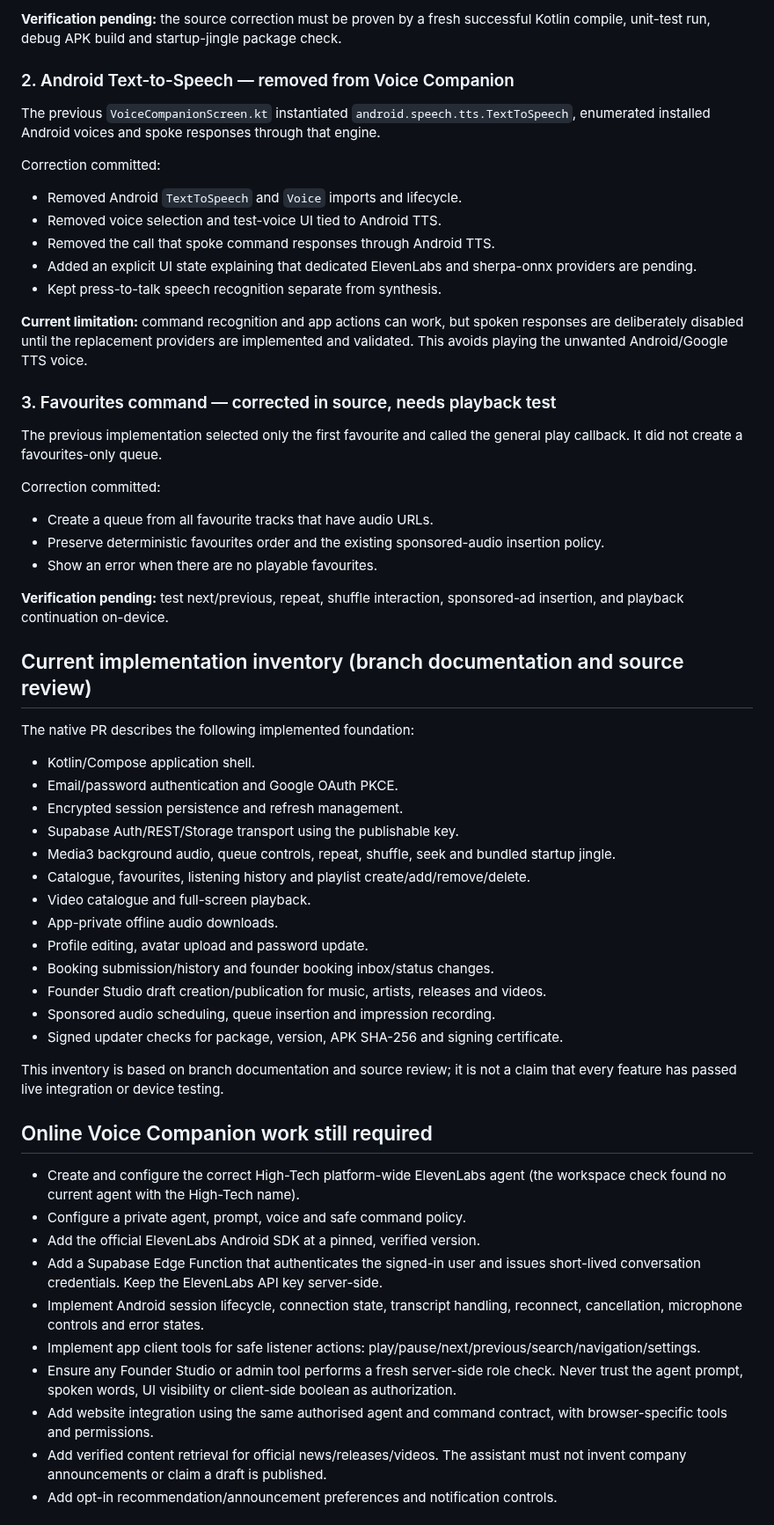
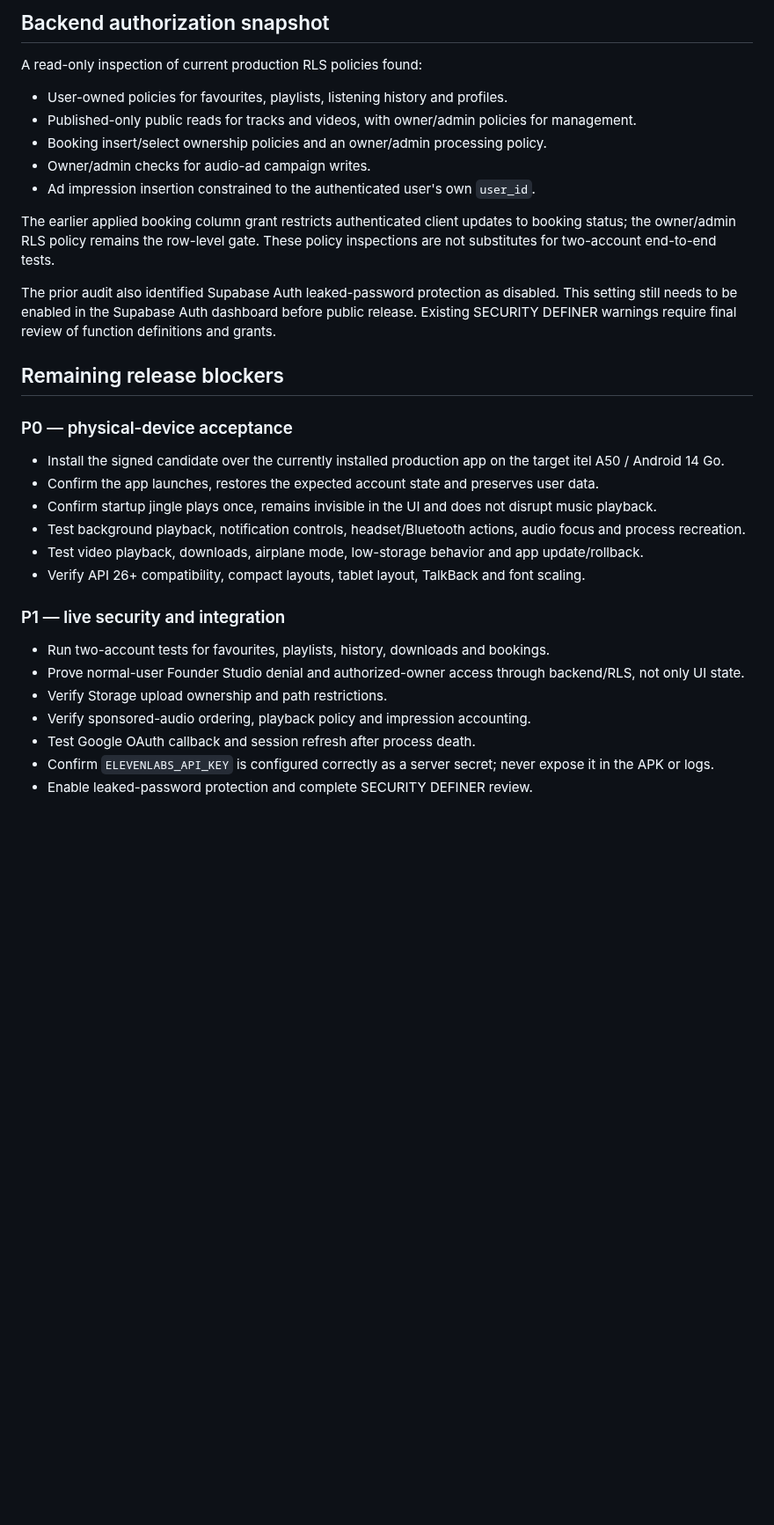
Before and after one commit to suwilanjisinkamba184-cmd/High-tech-entertainment-, a Markdown page: native-android/VOICE-COMPANION-AND-RELEASE-AUDIT.md, the part around one of its changes. Shown at 88% size. GitHub-like rendering; blank space fills up the shorter version.

```diff
--- a/native-android/VOICE-COMPANION-AND-RELEASE-AUDIT.md
+++ b/native-android/VOICE-COMPANION-AND-RELEASE-AUDIT.md
@@ -52,59 +62,33 @@ Correction committed to this branch:
 
-**Verification pending:** the source correction must be proven by a fresh successful Kotlin compile, unit-test run, debug APK build and startup-jingle package check.
+## Backend authorization snapshot
 
-### 2. Android Text-to-Speech — removed from Voice Companion
+A read-only inspection of current production RLS policies found:
+- User-owned policies for favourites, playlists, listening history and profiles.
+- Published-only public reads for tracks and videos, with owner/admin policies for management.
+- Booking insert/select ownership policies and an owner/admin processing policy.
+- Owner/admin checks for audio-ad campaign writes.
+- Ad impression insertion constrained to the authenticated user's own `user_id`.
 
-The previous `VoiceCompanionScreen.kt` instantiated `android.speech.tts.TextToSpeech`, enumerated installed Android voices and spoke responses through that engine.
+The earlier applied booking column grant restricts authenticated client updates to booking status; the owner/admin RLS policy remains the row-level gate. These policy inspections are not substitutes for two-account end-to-end tests.
 
-Correction committed:
-- Removed Android `TextToSpeech` and `Voice` imports and lifecycle.
-- Removed voice selection and test-voice UI tied to Android TTS.
-- Removed the call that spoke command responses through Android TTS.
-- Added an explicit UI state explaining that dedicated ElevenLabs and sherpa-onnx providers are pending.
-- Kept press-to-talk speech recognition separate from synthesis.
+The prior audit also identified Supabase Auth leaked-password protection as disabled. This setting still needs to be enabled in the Supabase Auth dashboard before public release. Existing SECURITY DEFINER warnings require final review of function definitions and grants.
 
-**Current limitation:** command recognition and app actions can work, but spoken responses are deliberately disabled until the replacement providers are implemented and validated. This avoids playing the unwanted Android/Google TTS voice.
+## Remaining release blockers
 
-### 3. Favourites command — corrected in source, needs playback test
+### P0 — physical-device acceptance
+- Install the signed candidate over the currently installed production app on the target itel A50 / Android 14 Go.
+- Confirm the app launches, restores the expected account state and preserves user data.
+- Confirm startup jingle plays once, remains invisible in the UI and does not disrupt music playback.
+- Test background playback, notification controls, headset/Bluetooth actions, audio focus and process recreation.
+- Test video playback, downloads, airplane mode, low-storage behavior and app update/rollback.
+- Verify API 26+ compatibility, compact layouts, tablet layout, TalkBack and font scaling.
 
-The previous implementation selected only the first favourite and called the general play callback. It did not create a favourites-only queue.
+### P1 — live security and integration
+- Run two-account tests for favourites, playlists, history, downloads and bookings.
+- Prove normal-user Founder Studio denial and authorized-owner access through backend/RLS, not only UI state.
+- Verify Storage upload ownership and path restrictions.
+- Verify sponsored-audio ordering, playback policy and impression accounting.
+- Test Google OAuth callback and session refresh after process death.
+- Confirm `ELEVENLABS_API_KEY` is configured correctly as a server secret; never expose it in the APK or logs.
+- Enable leaked-password protection and complete SECURITY DEFINER review.
 
-Correction committed:
-- Create a queue from all favourite tracks that have audio URLs.
-- Preserve deterministic favourites order and the existing sponsored-audio insertion policy.
-- Show an error when there are no playable favourites.
-
-**Verification pending:** test next/previous, repeat, shuffle interaction, sponsored-ad insertion, and playback continuation on-device.
-
-## Current implementation inventory (branch documentation and source review)
-
-The native PR describes the following implemented foundation:
-- Kotlin/Compose application shell.
-- Email/password authentication and Google OAuth PKCE.
-- Encrypted session persistence and refresh management.
-- Supabase Auth/REST/Storage transport using the publishable key.
-- Media3 background audio, queue controls, repeat, shuffle, seek and bundled startup jingle.
-- Catalogue, favourites, listening history and playlist create/add/remove/delete.
-- Video catalogue and full-screen playback.
-- App-private offline audio downloads.
-- Profile editing, avatar upload and password update.
-- Booking submission/history and founder booking inbox/status changes.
-- Founder Studio draft creation/publication for music, artists, releases and videos.
-- Sponsored audio scheduling, queue insertion and impression recording.
-- Signed updater checks for package, version, APK SHA-256 and signing certificate.
-
-This inventory is based on branch documentation and source review; it is not a claim that every feature has passed live integration or device testing.
-
-## Online Voice Companion work still required
-
-- Create and configure the correct High-Tech platform-wide ElevenLabs agent (the workspace check found no current agent with the High-Tech name).
-- Configure a private agent, prompt, voice and safe command policy.
-- Add the official ElevenLabs Android SDK at a pinned, verified version.
-- Add a Supabase Edge Function that authenticates the signed-in user and issues short-lived conversation credentials. Keep the ElevenLabs API key server-side.
-- Implement Android session lifecycle, connection state, transcript handling, reconnect, cancellation, microphone controls and error states.
-- Implement app client tools for safe listener actions: play/pause/next/previous/search/navigation/settings.
-- Ensure any Founder Studio or admin tool performs a fresh server-side role check. Never trust the agent prompt, spoken words, UI visibility or client-side boolean as authorization.
-- Add website integration using the same authorised agent and command contract, with browser-specific tools and permissions.
-- Add verified content retrieval for official news/releases/videos. The assistant must not invent company announcements or claim a draft is published.
-- Add opt-in recommendation/announcement preferences and notification controls.
-
```
Also changed, not shown: other parts of native-android/VOICE-COMPANION-AND-RELEASE-AUDIT.md (+50 -86 lines).
